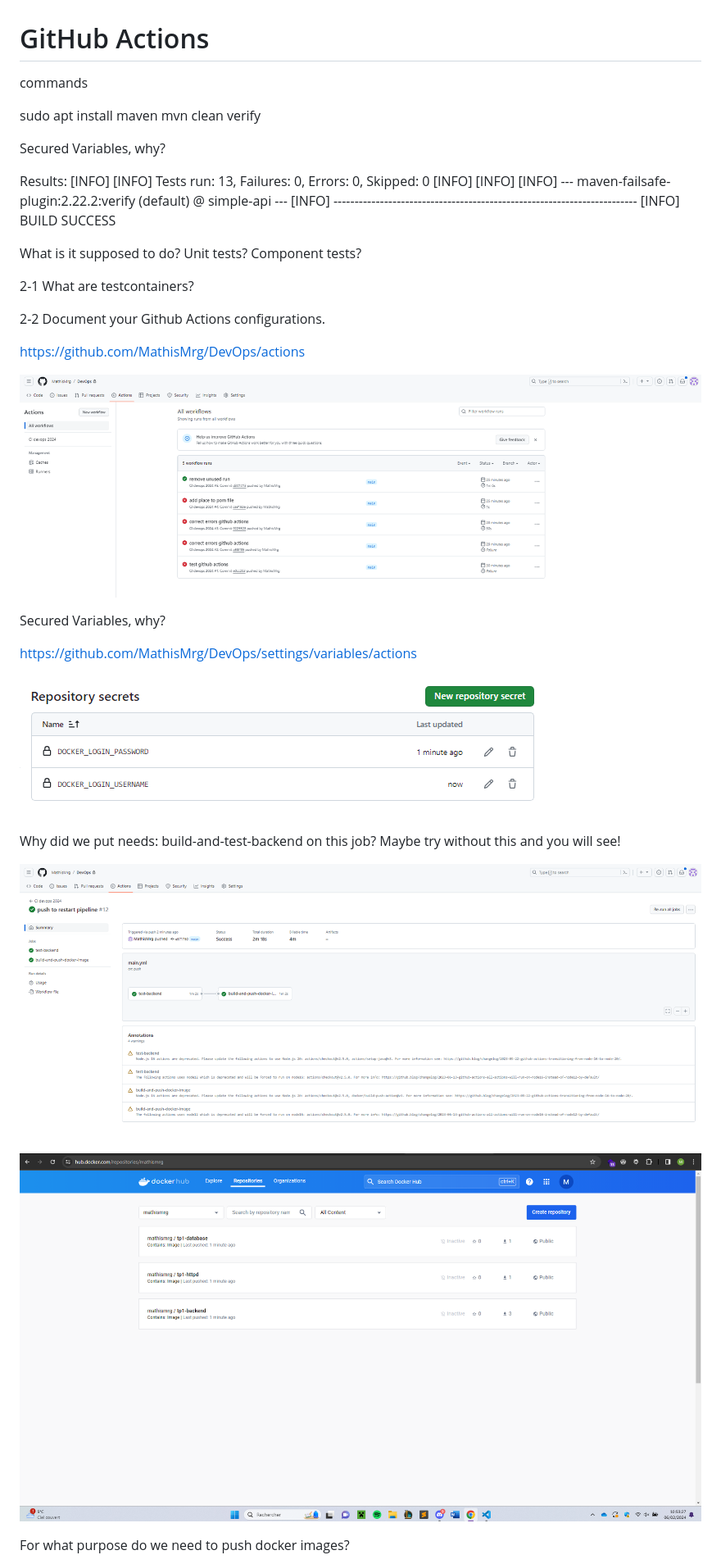
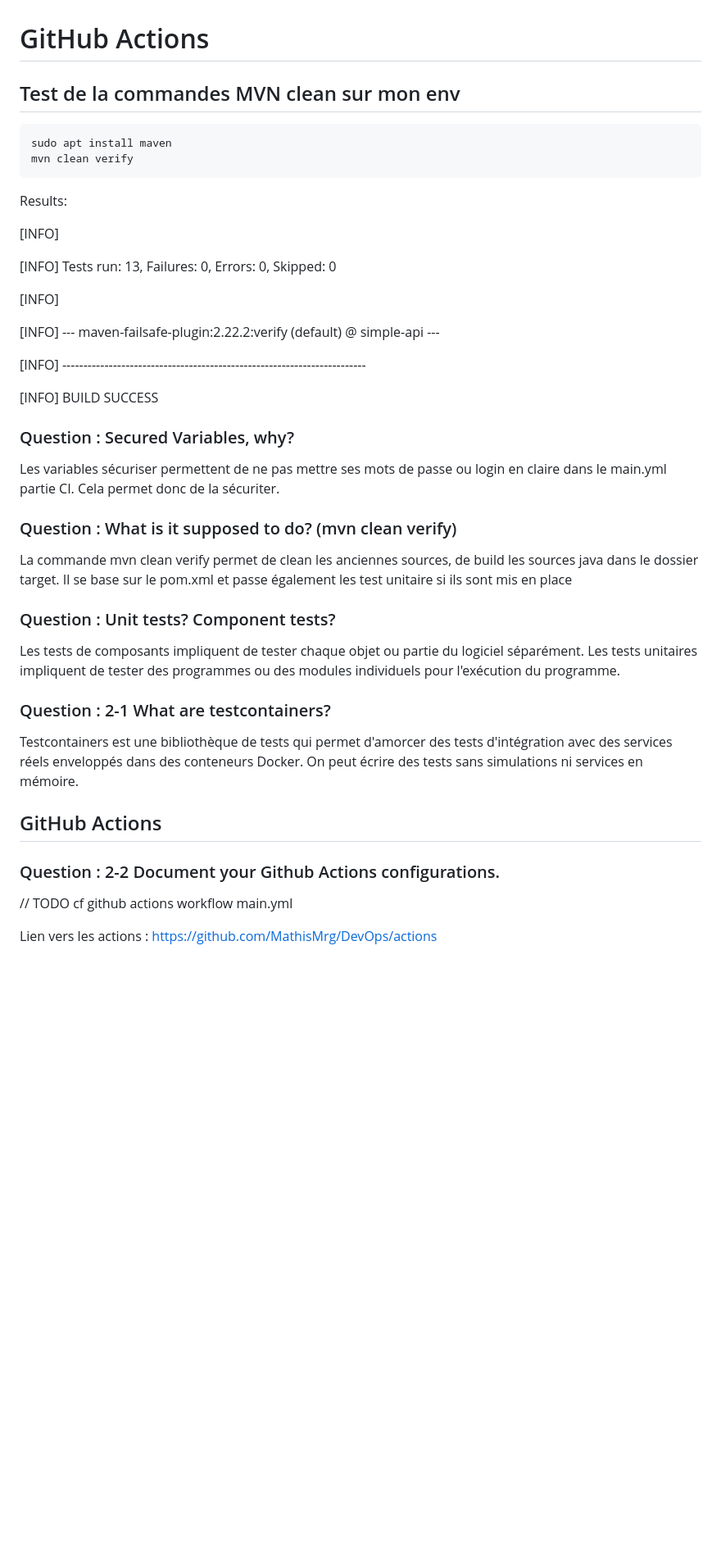
Before and after one commit to MathisMrg/DevOps, a Markdown page: TP2/README.md, the part around the change printed below. Shown: that part at 82% size. GitHub-like rendering; blank space fills up the shorter version.

Commit message:
test on jobs split

````diff
--- a/TP2/README.md
+++ b/TP2/README.md
@@ -1,43 +1,48 @@
 # GitHub Actions
 
-commands
+## Test de la commandes MVN clean sur mon env
 
+```cmd
 sudo apt install maven
 mvn clean verify
-
-Secured Variables, why?
+```
 
 Results:
+
 [INFO]
+
 [INFO] Tests run: 13, Failures: 0, Errors: 0, Skipped: 0
+
 [INFO]
-[INFO]
+
 [INFO] --- maven-failsafe-plugin:2.22.2:verify (default) @ simple-api ---
+
 [INFO] ------------------------------------------------------------------------
+
 [INFO] BUILD SUCCESS
 
-What is it supposed to do?
-Unit tests? Component tests?
+### Question : Secured Variables, why?
 
-2-1 What are testcontainers?
+Les variables sécuriser permettent de ne pas mettre ses mots de passe ou login en claire dans le main.yml partie CI. Cela permet donc de la sécuriter.
 
-2-2 Document your Github Actions configurations.
+### Question : What is it supposed to do? (mvn clean verify)
 
-https://github.com/MathisMrg/DevOps/actions
+La commande mvn clean verify permet de clean les anciennes sources, de build les sources java dans le dossier target. Il se base sur le pom.xml et passe également les test unitaire si ils sont mis en place
 
-![alt text](image-1.png)
+### Question : Unit tests? Component tests?
 
-Secured Variables, why?
+Les tests de composants impliquent de tester chaque objet ou partie du logiciel séparément. Les tests unitaires impliquent de tester des programmes ou des modules individuels pour l'exécution du programme.
 
-https://github.com/MathisMrg/DevOps/settings/variables/actions
+### Question : 2-1 What are testcontainers?
 
-![alt text](image.png)
+Testcontainers est une bibliothèque de tests qui permet d'amorcer des tests d'intégration avec des services réels enveloppés dans des conteneurs Docker. On peut écrire des tests sans simulations ni services en mémoire.
 
-Why did we put needs: build-and-test-backend on this job? Maybe try without this and you will see!
+## GitHub Actions
 
-![alt text](image-2.png)
+### Question : 2-2 Document your Github Actions configurations.
 
-![alt text](image-3.png)
+ // TODO
+cf github actions workflow main.yml
 
-For what purpose do we need to push docker images?
+Lien vers les actions : https://github.com/MathisMrg/DevOps/actions
 
````
Also changed, not shown: other parts of TP2/README.md (+34 -2 lines), TP2/image-5.png (added), TP2/image-6.png (added), 1 other file.
